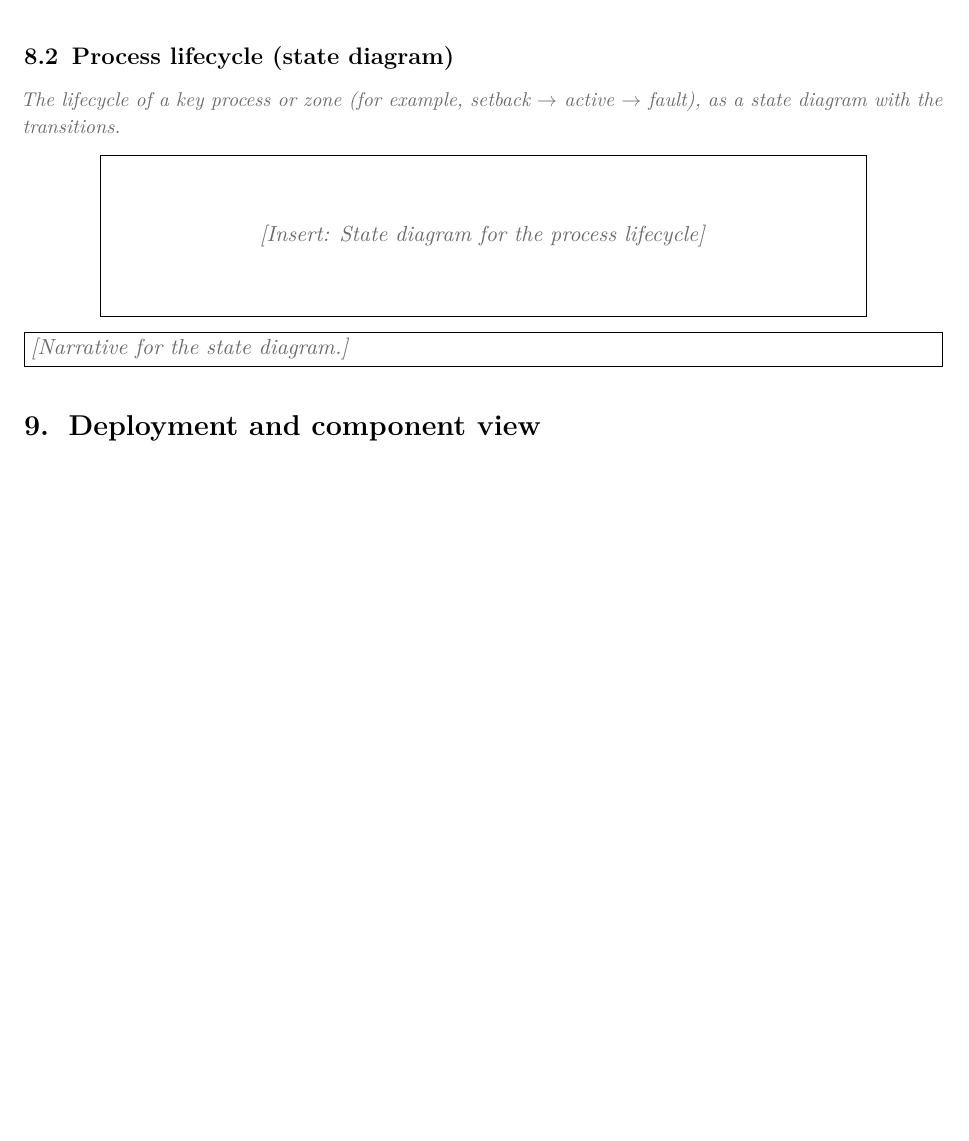
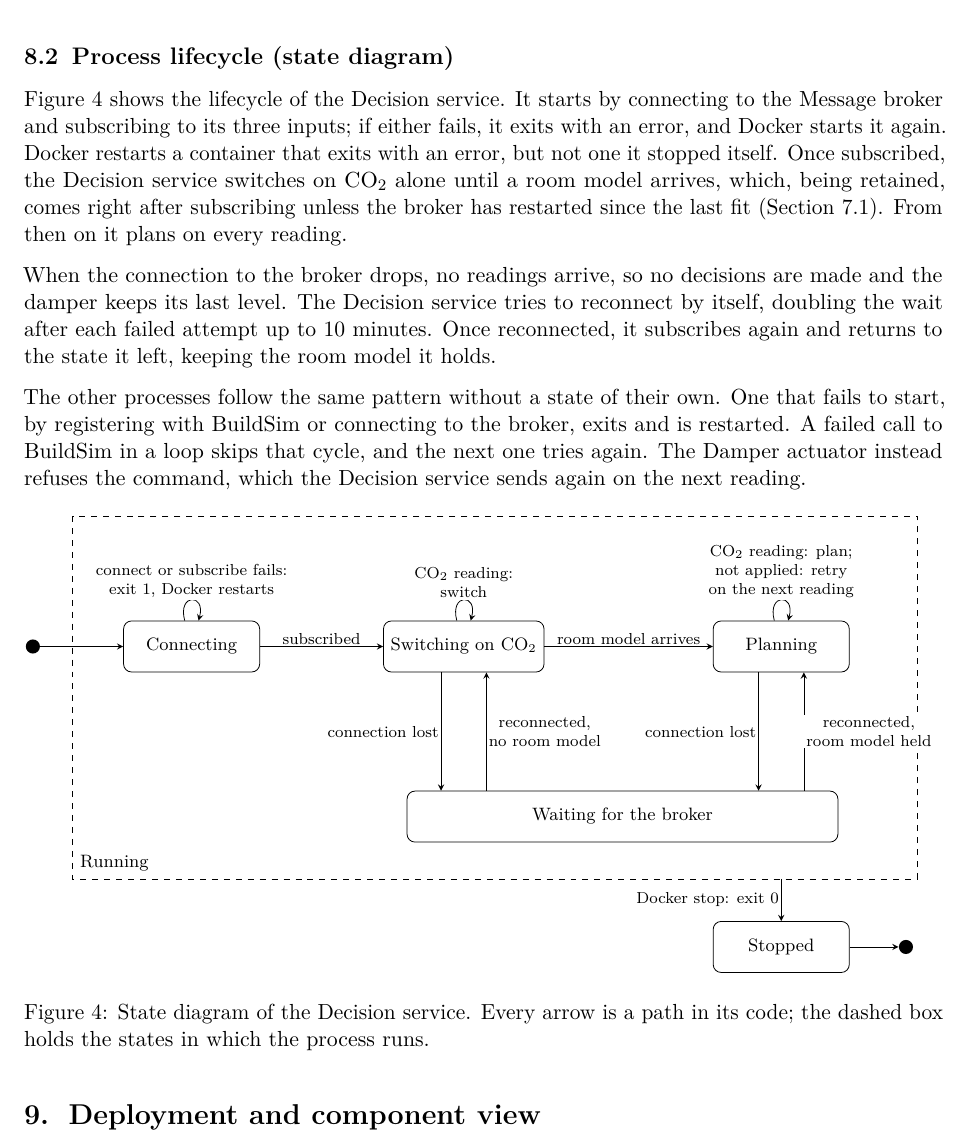
Before and after one commit to OscarEngelmark/smart-ventilation, a LaTeX document (latex/report/report.tex, which reads diagrams/state.tex): part of page 16 of 18, cut so that both start at the same text, the shorter picture padded with empty space. Compiled offline with pdfLaTeX.

Commit message:
Write report section 8.2 with the Decision service's states
Add diagrams/state.tex: the Decision service's lifecycle in TikZ,
from connecting through switching and planning to a broker drop.

Write section 8.2 in latex/report/report.tex around the figure,
including how the other processes handle a failed call to BuildSim.

Delete row 15i from working_plan.md and add the MQTT reconnect wait,
up to 10 minutes, to the broker-down test in row 16.

```diff
--- /dev/null
+++ b/diagrams/state.tex
@@ -0,0 +1,37 @@
+% State diagram of the Decision service (cmd/decision/main.go). Every
+% transition is a path in that file, internal/mqttclient or
+% internal/shutdown; Docker's part is restart: on-failure in
+% docker-compose.yml. Included by latex/report/report.tex.
+\begin{tikzpicture}[
+    font=\footnotesize, >=stealth,
+    state/.style={draw, rounded corners, align=center, minimum height=0.9cm, minimum width=2.4cm},
+    lbl/.style={font=\scriptsize, align=center, fill=white, inner sep=1pt},
+    dot/.style={circle, fill, inner sep=2.5pt},
+    every loop/.style={->, looseness=5},
+  ]
+  \node[dot] (start) at (0, 0) {};
+  \node[state] (conn) at (2.8, 0) {Connecting};
+  \node[state] (sw) at (7.6, 0) {Switching on CO₂};
+  \node[state] (plan) at (13.2, 0) {Planning};
+  \node[state, minimum width=7.6cm] (wait) at (10.4, -3) {Waiting for the broker};
+  \node[state] (stop) at (13.2, -5.3) {Stopped};
+  \node[dot, double, double distance=1.5pt] (end) at (15.4, -5.3) {};
+
+  \draw[dashed] (0.7, 2.3) rectangle (15.6, -4.1);
+  \node[anchor=south west] at (0.7, -4.1) {Running};
+
+  \draw[->] (start) -- (conn);
+  \draw (conn) edge[loop above] node[lbl, above] {connect or subscribe fails:\\exit 1, Docker restarts} (conn);
+  \draw[->] (conn) -- node[lbl, above] {subscribed} (sw);
+  \draw (sw) edge[loop above] node[lbl, above] {CO₂ reading:\\switch} (sw);
+  \draw[->] (sw) -- node[lbl, above] {room model arrives} (plan);
+  \draw (plan) edge[loop above] node[lbl, above] {CO₂ reading: plan;\\not applied: retry\\on the next reading} (plan);
+
+  \draw[->] ([xshift=-4mm]sw.south) -- node[lbl, left] {connection lost} ([xshift=-4mm]sw.south |- wait.north);
+  \draw[<-] ([xshift=4mm]sw.south) -- node[lbl, right] {reconnected,\\no room model} ([xshift=4mm]sw.south |- wait.north);
+  \draw[->] ([xshift=-4mm]plan.south) -- node[lbl, left] {connection lost} ([xshift=-4mm]plan.south |- wait.north);
+  \draw[<-] ([xshift=4mm]plan.south) -- node[lbl, right] {reconnected,\\room model held} ([xshift=4mm]plan.south |- wait.north);
+
+  \draw[->] (stop |- 0,-4.1) -- node[lbl, left] {Docker stop: exit 0} (stop);
+  \draw[->] (stop) -- (end);
+\end{tikzpicture}
--- a/latex/report/report.tex
+++ b/latex/report/report.tex
@@ -1227,12 +1227,41 @@ answers. Protocols are as in Figure~\ref{fig:container}.}
 
 \subsection{Process lifecycle (state diagram)}\label{sec:state}
 
-\guidance{The lifecycle of a key process or zone (for example, setback $\rightarrow$
-active $\rightarrow$ fault), as a state diagram with the transitions.}
+% Required points (report guide, section 3.8; template, section 8.2):
+% - a state machine for one process whose lifecycle matters
+% - what happens when the network drops, and how it recovers
+% - every transition is a piece of code
 
-\diagramslot{State diagram for the process lifecycle}
+Figure~\ref{fig:state} shows the lifecycle of the Decision service. It
+starts by connecting to the Message broker and subscribing to its three
+inputs; if either fails, it exits with an error, and Docker starts it
+again. Docker restarts a container that exits with an error, but not one
+it stopped itself. Once subscribed, the Decision service switches on CO₂
+alone until a room model arrives, which, being retained, comes right
+after subscribing unless the broker has restarted since the last fit
+(Section~\ref{sec:decision-logic}). From then on it plans on every
+reading.
 
-\fillin{Narrative for the state diagram.}
+When the connection to the broker drops, no readings arrive, so no
+decisions are made and the damper keeps its last level. The Decision
+service tries to reconnect by itself, doubling the wait after each failed
+attempt up to 10~minutes. Once reconnected, it subscribes again and
+returns to the state it left, keeping the room model it holds.
+
+The other processes follow the same pattern without a state of their
+own. One that fails to start, by registering with BuildSim or connecting
+to the broker, exits and is restarted. A failed call to BuildSim in a
+loop skips that cycle, and the next one tries again. The Damper actuator
+instead refuses the command, which the Decision service sends again on
+the next reading.
+
+\begin{figure}[H]
+\centering
+\input{../../diagrams/state.tex}
+\caption{State diagram of the Decision service. Every arrow is a path in
+its code; the dashed box holds the states in which the process runs.}
+\label{fig:state}
+\end{figure}
 
 \section{Deployment and component view}\label{sec:deployment}
 
```
Also changed, not shown: working_plan.md (+1 -2 lines).
